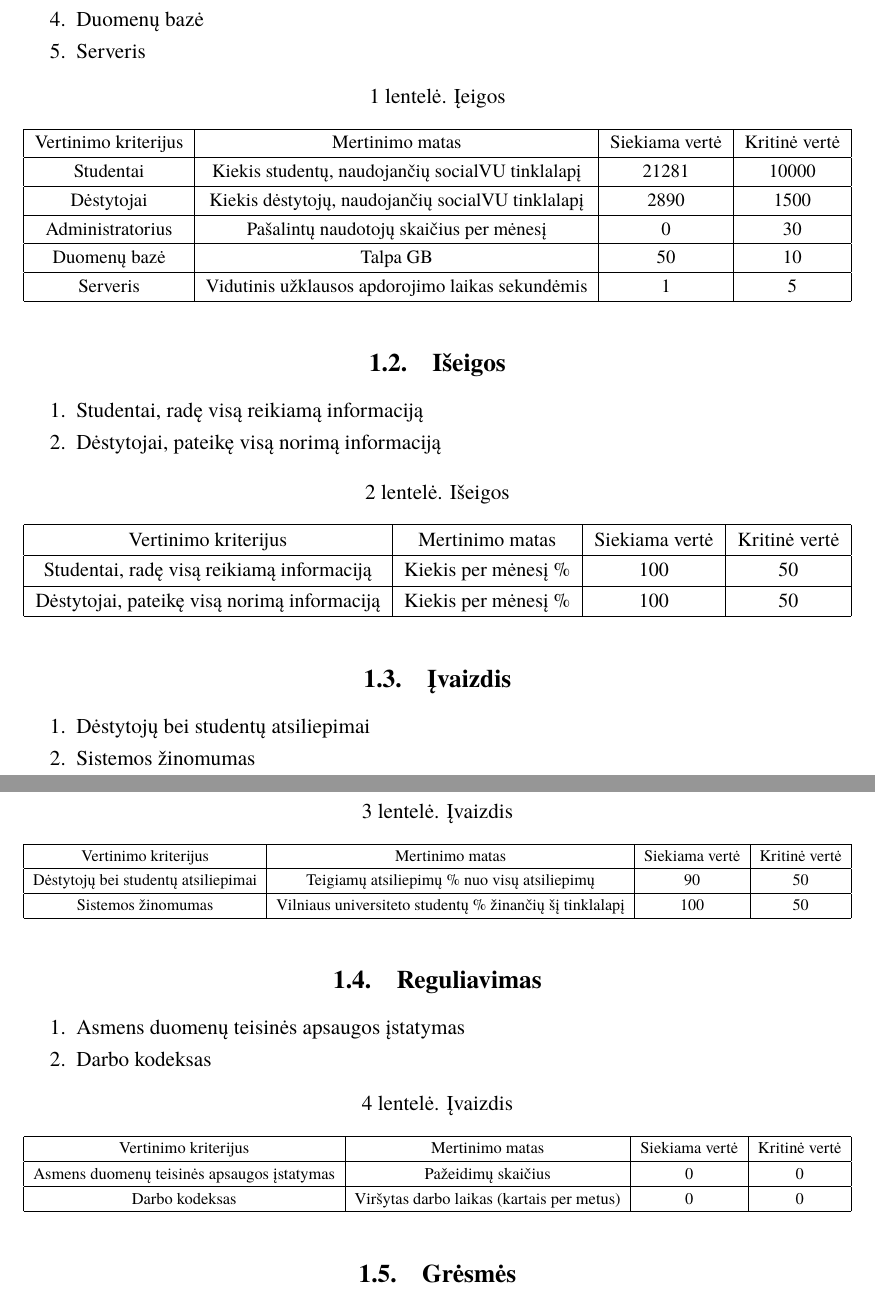
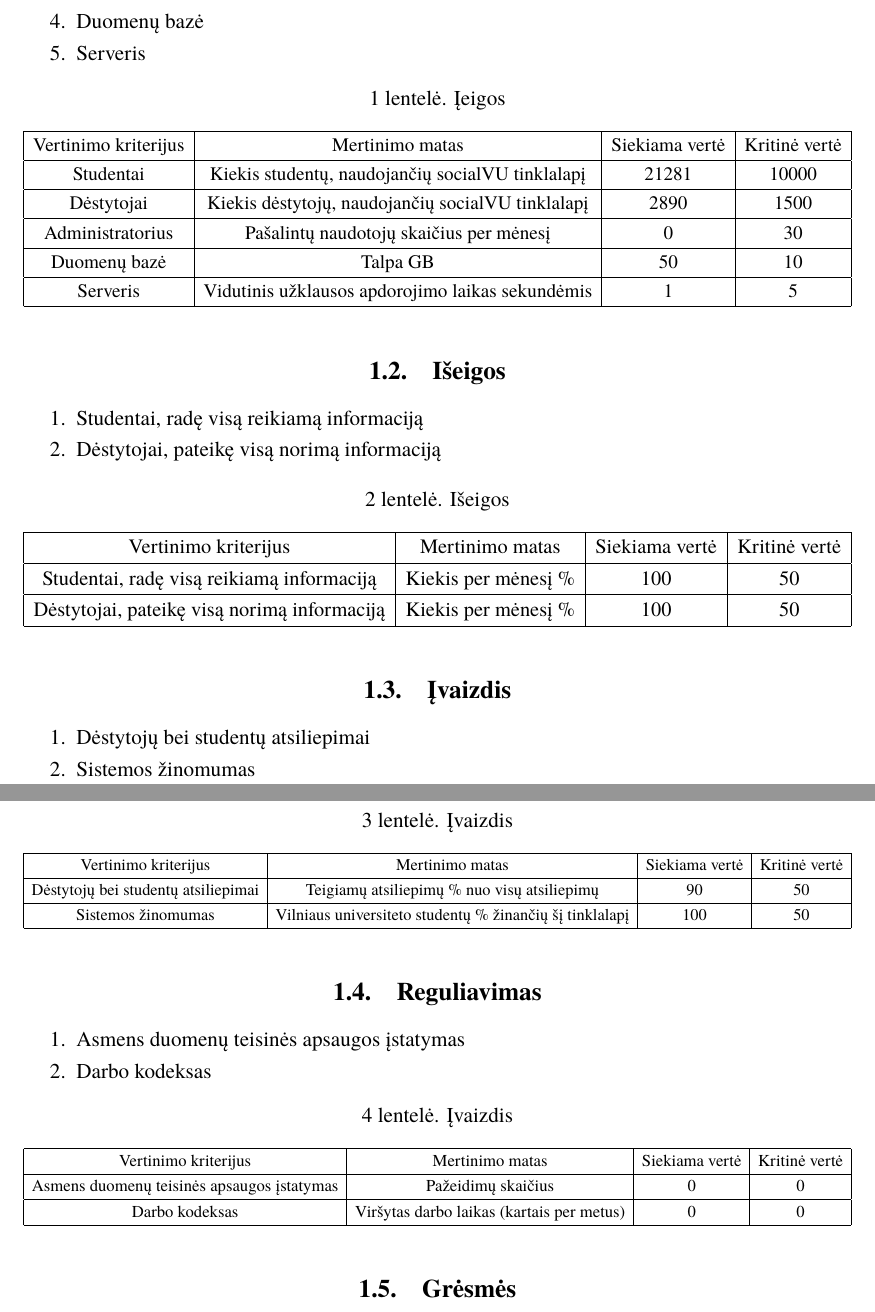
Before and after one commit to eglepuo/PSI, a LaTeX document (kursinis.tex): two parts of pages 6 and 7 of 20, joined at a grey line, cut so that both start at the same text. Compiled offline with XeLaTeX; a missing font is replaced by an installed copy or a similar font.

Commit message:
small changes again

```diff
--- a/kursinis.tex
+++ b/kursinis.tex
@@ -87,7 +88,7 @@ nustatyti, ar tam tikras vertinimo kriterijus atitinka normas.
 	\item Duomenų bazė
 	\item Serveris
 \end{enumerate}
-\begin{table}[H]\footnotesize
+\begin{table}[H]
 	\centering
 	\caption{Įeigos}
 	\resizebox{\textwidth}{!}{\begin{tabular}{|c|c|c|c|} \hline
@@ -105,13 +106,14 @@ nustatyti, ar tam tikras vertinimo kriterijus atitinka normas.
 			Serveris & Vidutinis užklausos apdorojimo laikas sekundėmis & 1 & 5 \\
 			\hline
 	\end{tabular}}
+	\label{ieigos}
 \end{table}
 \subsection{Išeigos}
 \begin{enumerate}
 	\item Studentai, radę visą reikiamą informaciją
 	\item Dėstytojai, pateikę visą norimą informaciją
 \end{enumerate}
-\begin{table}[H]\footnotesize
+\begin{table}[H]
 	\centering
 	\caption{Išeigos}
 	\resizebox{\textwidth}{!}{\begin{tabular}{|c|c|c|c|} \hline
@@ -122,13 +124,14 @@ nustatyti, ar tam tikras vertinimo kriterijus atitinka normas.
 			Dėstytojai, pateikę visą norimą informaciją & Kiekis per mėnesį \% & 100 & 50 \\
 			\hline
 	\end{tabular}}
+	\label{iseigos}
 \end{table}
 	\subsection{Įvaizdis}
 \begin{enumerate}
 	\item Dėstytojų bei studentų atsiliepimai
 	\item Sistemos žinomumas
 \end{enumerate}
-\begin{table}[H]\footnotesize
+\begin{table}[H]
 	\centering
 	\caption{Įvaizdis}
 	\resizebox{\textwidth}{!}{\begin{tabular}{|c|c|c|c|} \hline
@@ -139,13 +142,14 @@ nustatyti, ar tam tikras vertinimo kriterijus atitinka normas.
 			Sistemos žinomumas & Vilniaus universiteto studentų \% žinančių šį tinklalapį & 100 & 50 \\
 			\hline
 	\end{tabular}}
+	\label{ivaizdis}
 \end{table}
 	\subsection{Reguliavimas}
 \begin{enumerate}
 	\item Asmens duomenų teisinės apsaugos įstatymas
 	\item Darbo kodeksas
 \end{enumerate}
-\begin{table}[H]\footnotesize
+\begin{table}[H]
 	\centering
 	\caption{Įvaizdis}
 	\resizebox{\textwidth}{!}{\begin{tabular}{|c|c|c|c|} \hline
@@ -156,6 +160,7 @@ nustatyti, ar tam tikras vertinimo kriterijus atitinka normas.
 			Darbo kodeksas & Viršytas darbo laikas (kartais per metus) & 0 & 0 \\
 			\hline
 	\end{tabular}}
+	\label{reguliavimas}
 \end{table}
 \subsection{Grėsmės}
 Kuriamas verslas yra priklausomas nuo dviejų pagrindinių įvesčių - dėstytojų ir studentų. Jų skaičius ir aktyvumas lemia kuriamos programos sėkmę. Rinkoje jau egzistuoja nemažai socialinių tinklų, kuriuos naudoja dauguma studentų (Facebook, Instagram, Linkedin, Twitter ir t.t.) be to dauguma dėstytojų yra ipratę skelbti visą informaciją savo sukurtuose puslapiuose arba bando integruoti informaciją į Vilniaus universiteto virtualią mokymosi aplinką, todėl konkurencija yra gana didelė. Kuo daugiau dėstytojų pradės naudoti mūsų sukurtą platformą, tuo daugiau studentų taip pat privalės naudoti šį tinklalapį, nes tik ten galės rasti jiems reikiamą informaciją. Sėkmingam kuriamo verslo proceso egzistavimui turi įtakos reitingų ir atsiliepimų skaičius bei kokybė, tačiau visų pirma reikia užtikrinti, jog dauguma studentų bei dėstytojų išbandytų mūsų sukurtą sistemą bei ją įvertintų.
```
Also changed, not shown: kursinis.pdf, kursinis.tex (5 more changed lines), 3 other files.
